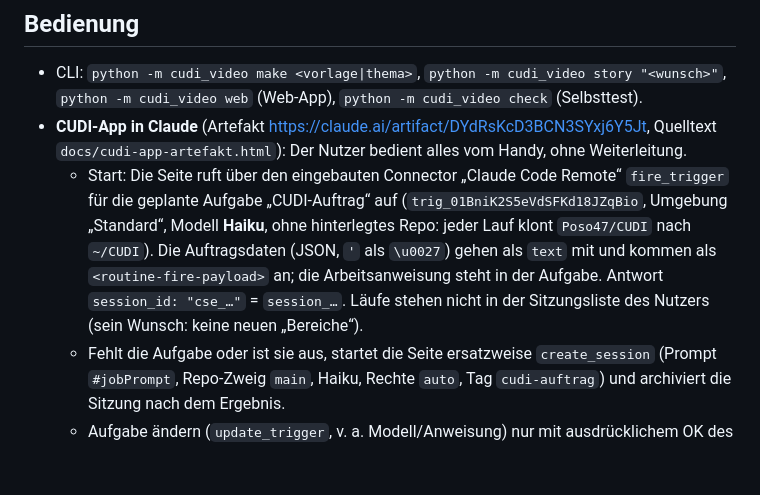
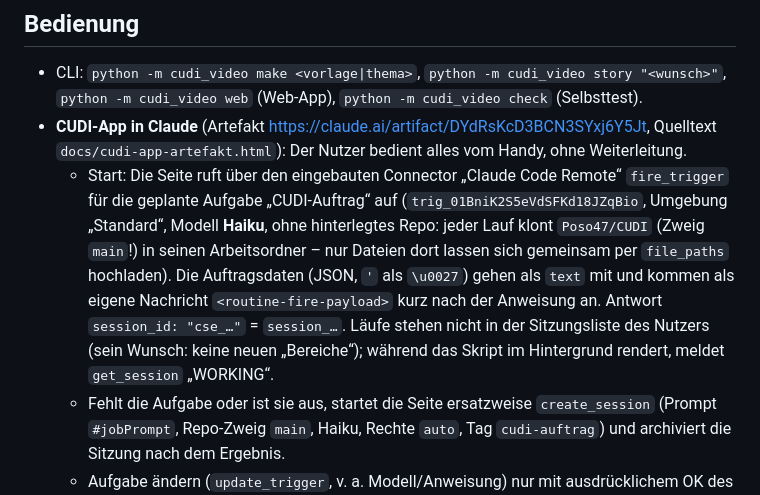
Before and after one commit to Poso47/CUDI, a Markdown page: CLAUDE.md, the part around the change. Drawn GitHub-style; blank space fills up the shorter version.

Commit message:
CLAUDE.md: Erkenntnisse aus den Probeläufen der geplanten Aufgabe
Co-Authored-By: Claude Opus 5.5 <noreply@anthropic.com>
Claude-Session: https://claude.ai/code/session_01HKtgYTxjpFhJeTzdgDKGnq

```diff
--- a/CLAUDE.md
+++ b/CLAUDE.md
@@ -25,10 +25,12 @@ für TikTok/YouTube Shorts.
   `docs/cudi-app-artefakt.html`): Der Nutzer bedient alles vom Handy, ohne Weiterleitung.
   - Start: Die Seite ruft über den eingebauten Connector „Claude Code Remote“ `fire_trigger` für die
     geplante Aufgabe „CUDI-Auftrag“ auf (`trig_01BniK2S5eVdSFKd18JZqBio`, Umgebung „Standard“, Modell
-    **Haiku**, ohne hinterlegtes Repo: jeder Lauf klont `Poso47/CUDI` nach `~/CUDI`). Die Auftragsdaten
-    (JSON, `'` als `\u0027`) gehen als `text` mit und kommen als `<routine-fire-payload>` an; die
-    Arbeitsanweisung steht in der Aufgabe. Antwort `session_id: "cse_…"` = `session_…`. Läufe stehen
-    nicht in der Sitzungsliste des Nutzers (sein Wunsch: keine neuen „Bereiche“).
+    **Haiku**, ohne hinterlegtes Repo: jeder Lauf klont `Poso47/CUDI` (Zweig `main`!) in seinen
+    Arbeitsordner – nur Dateien dort lassen sich gemeinsam per `file_paths` hochladen). Die Auftragsdaten
+    (JSON, `'` als `\u0027`) gehen als `text` mit und kommen als eigene Nachricht `<routine-fire-payload>`
+    kurz nach der Anweisung an. Antwort `session_id: "cse_…"` = `session_…`. Läufe stehen nicht in der
+    Sitzungsliste des Nutzers (sein Wunsch: keine neuen „Bereiche“); während das Skript im Hintergrund
+    rendert, meldet `get_session` „WORKING“.
   - Fehlt die Aufgabe oder ist sie aus, startet die Seite ersatzweise `create_session` (Prompt `#jobPrompt`,
     Repo-Zweig `main`, Haiku, Rechte `auto`, Tag `cudi-auftrag`) und archiviert die Sitzung nach dem Ergebnis.
   - Aufgabe ändern (`update_trigger`, v. a. Modell/Anweisung) nur mit ausdrücklichem OK des Nutzers – die
```
